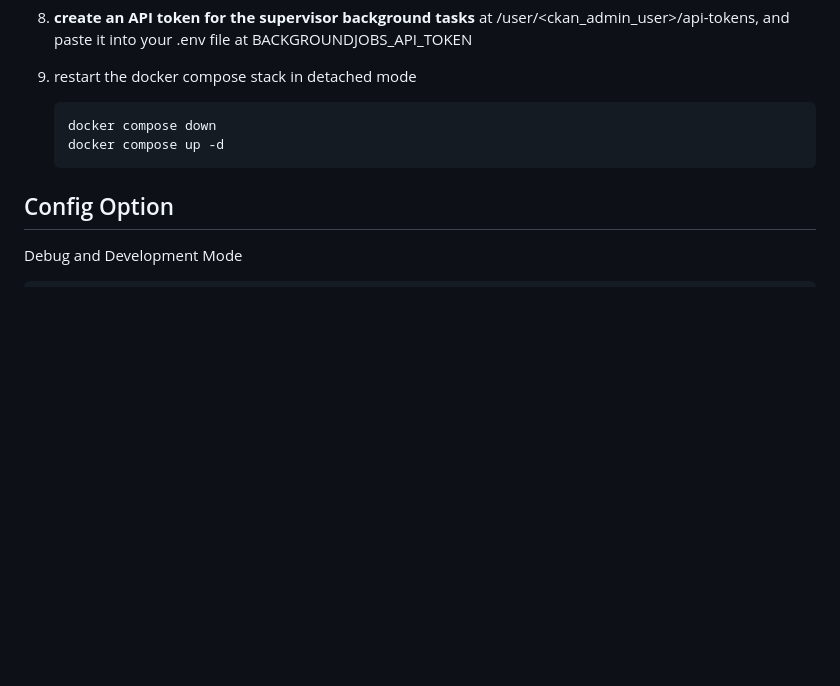
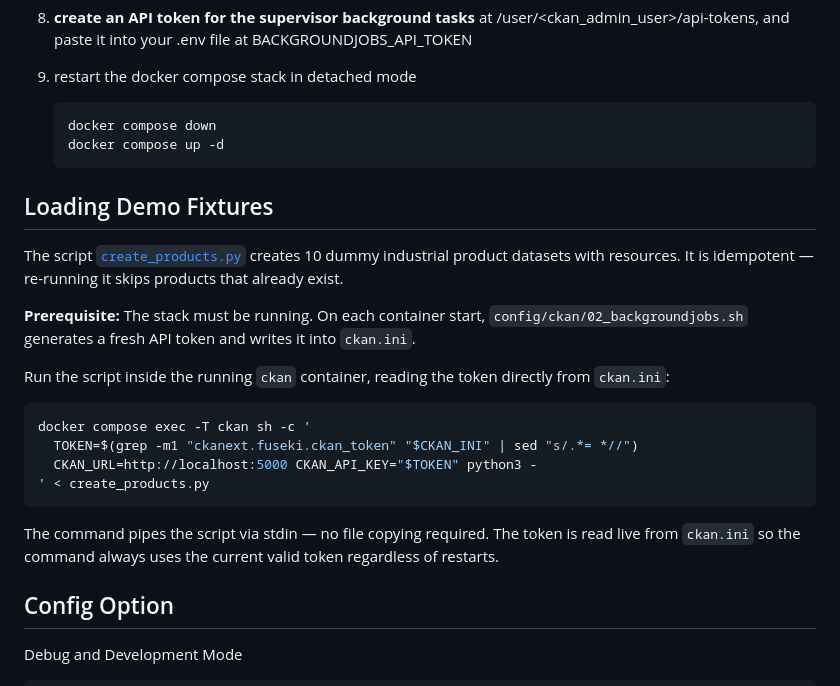
Before and after one commit to materialdigital/pmd-ckan, a Markdown page: README.md, the part around the change. Rendered like a GitHub page; blank space fills up the shorter version.

Commit message:
added fixture creation instructions

````diff
--- a/README.md
+++ b/README.md
@@ -53,6 +53,23 @@ Before you begin, make sure you have the following installed:
     docker compose up -d
     ```
 
+## Loading Demo Fixtures
+
+The script [`create_products.py`](create_products.py) creates 10 dummy industrial product datasets with resources. It is idempotent — re-running it skips products that already exist.
+
+**Prerequisite:** The stack must be running. On each container start, `config/ckan/02_backgroundjobs.sh` generates a fresh API token and writes it into `ckan.ini`.
+
+Run the script inside the running `ckan` container, reading the token directly from `ckan.ini`:
+
+```bash
+docker compose exec -T ckan sh -c '
+  TOKEN=$(grep -m1 "ckanext.fuseki.ckan_token" "$CKAN_INI" | sed "s/.*= *//")
+  CKAN_URL=http://localhost:5000 CKAN_API_KEY="$TOKEN" python3 -
+' < create_products.py
+```
+
+The command pipes the script via stdin — no file copying required. The token is read live from `ckan.ini` so the command always uses the current valid token regardless of restarts.
+
 ## Config Option
 Debug and Development Mode
 ```bash
````
